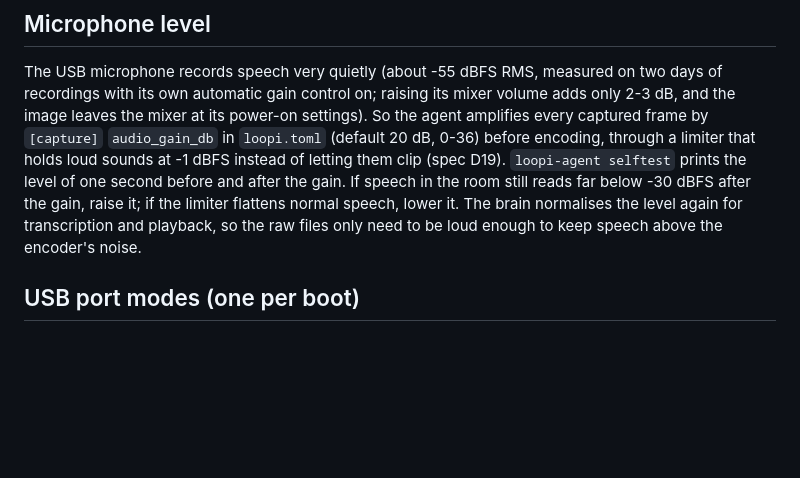
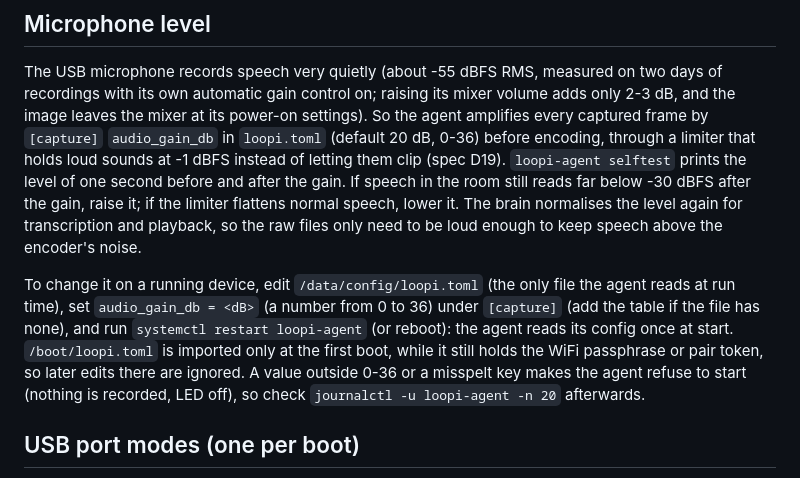
Before and after one commit to cuongtv89ks/loopi, a Markdown page: os/README.md, the part around the change. Drawn GitHub-style; blank space fills up the shorter version.

Commit message:
docs(os): say where to change audio_gain_db on a running device
The agent reads only /data/config/loopi.toml, once at start; /boot/loopi.toml is imported
at the first boot only (while it still holds a WiFi passphrase or pair token), so edits
there are ignored. Name the file, the restart and the 0-36 dB range.

Co-Authored-By: Claude Sonnet 5.5 <noreply@anthropic.com>
Claude-Session: https://claude.ai/code/session_01ETsyruQruHz9Y9A3r351By

```diff
--- a/os/README.md
+++ b/os/README.md
@@ -43,6 +43,13 @@ below -30 dBFS after the gain, raise it; if the limiter flattens normal speech,
 again for transcription and playback, so the raw files only need to be loud enough to keep speech above the encoder's
 noise.
 
+To change it on a running device, edit `/data/config/loopi.toml` (the only file the agent reads at run time), set
+`audio_gain_db = <dB>` (a number from 0 to 36) under `[capture]` (add the table if the file has none), and run
+`systemctl restart loopi-agent` (or reboot): the agent reads its config once at start. `/boot/loopi.toml` is imported
+only at the first boot, while it still holds the WiFi passphrase or pair token, so later edits there are ignored. A value
+outside 0-36 or a misspelt key makes the agent refuse to start (nothing is recorded, LED off), so check
+`journalctl -u loopi-agent -n 20` afterwards.
+
 ## USB port modes (one per boot)
 - `gadget` (default on dev images): console + network to your computer; no microphone.
 - `host`: the microphone goes into `USB` (OTG adapter if needed) and the charger into `PWR`; reach the
```
